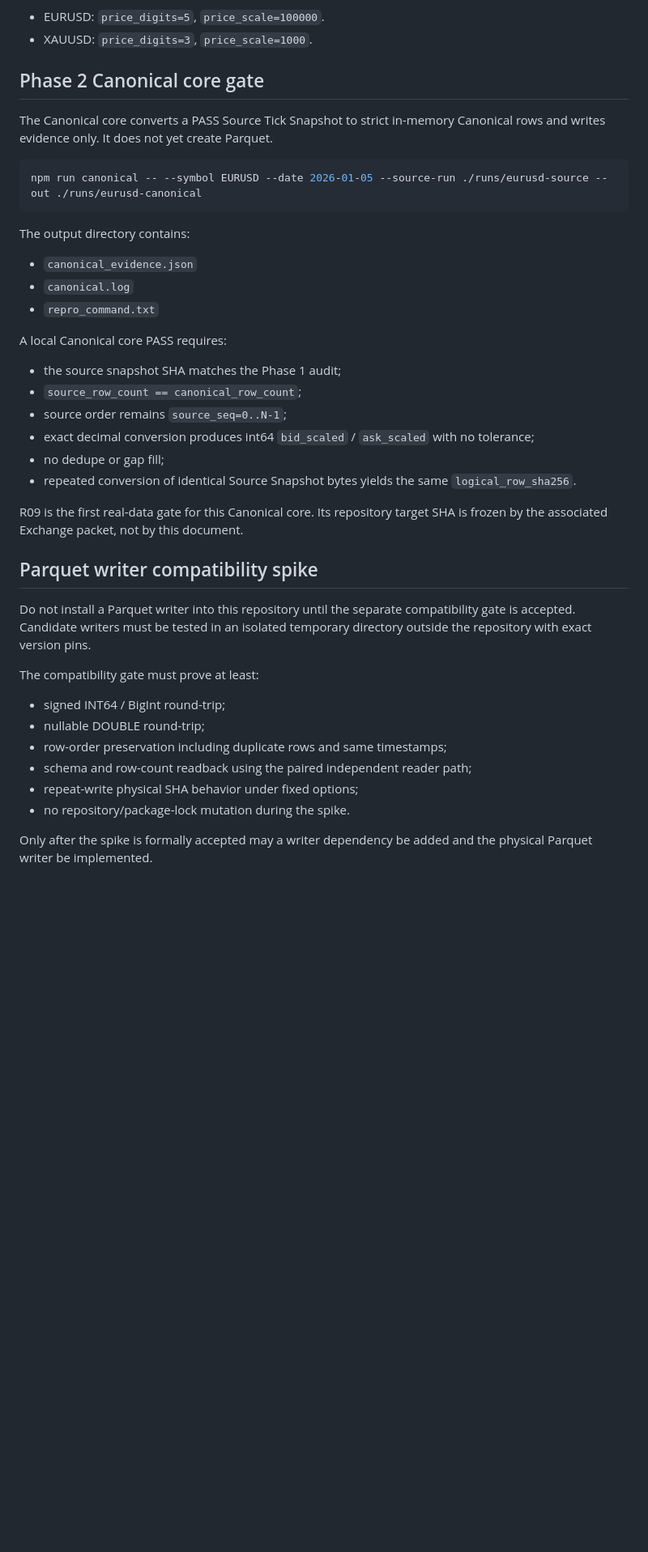
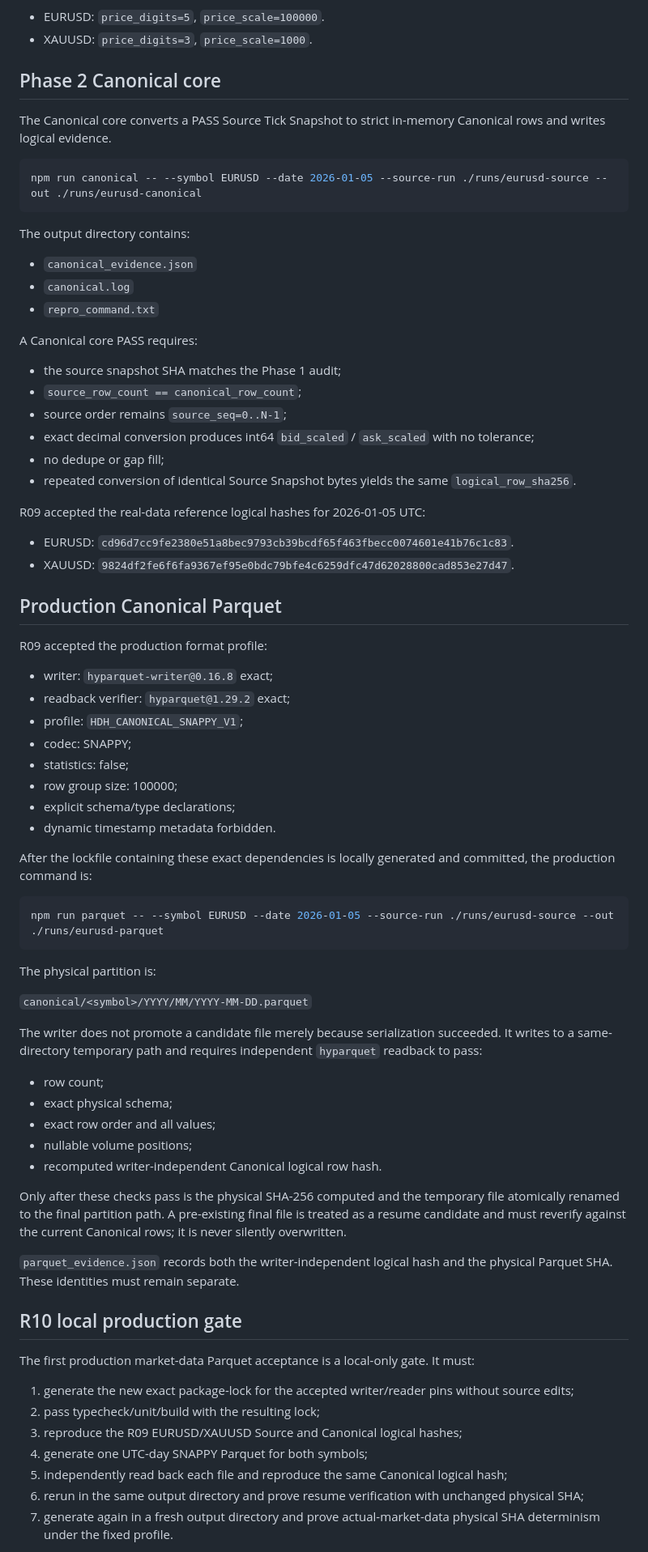
Before and after one commit to Misty1up/chappy-historical-data-hub, a Markdown page: docs/DEVELOPMENT.md, the part around one of its changes. Shown at 81% size. Drawn GitHub-style; blank space fills up the shorter version.

Commit message:
phase2: document production parquet verification workflow

````diff
--- a/docs/DEVELOPMENT.md
+++ b/docs/DEVELOPMENT.md
@@ -47,9 +47,9 @@ R08 formally accepted:
 - EURUSD: `price_digits=5`, `price_scale=100000`.
 - XAUUSD: `price_digits=3`, `price_scale=1000`.
 
-## Phase 2 Canonical core gate
+## Phase 2 Canonical core
 
-The Canonical core converts a PASS Source Tick Snapshot to strict in-memory Canonical rows and writes evidence only. It does not yet create Parquet.
+The Canonical core converts a PASS Source Tick Snapshot to strict in-memory Canonical rows and writes logical evidence.
 
 ```bash
 npm run canonical -- --symbol EURUSD --date 2026-01-05 --source-run ./runs/eurusd-source --out ./runs/eurusd-canonical
@@ -61,7 +61,7 @@ The output directory contains:
 - `canonical.log`
 - `repro_command.txt`
 
-A local Canonical core PASS requires:
+A Canonical core PASS requires:
 
 - the source snapshot SHA matches the Phase 1 audit;
 - `source_row_count == canonical_row_count`;
@@ -70,19 +70,55 @@ A local Canonical core PASS requires:
 - no dedupe or gap fill;
 - repeated conversion of identical Source Snapshot bytes yields the same `logical_row_sha256`.
 
-R09 is the first real-data gate for this Canonical core. Its repository target SHA is frozen by the associated Exchange packet, not by this document.
+R09 accepted the real-data reference logical hashes for 2026-01-05 UTC:
 
-## Parquet writer compatibility spike
+- EURUSD: `cd96d7cc9fe2380e51a8bec9793cb39bcdf65f463fbecc0074601e41b76c1c83`.
+- XAUUSD: `9824df2fe6f6fa9367ef95e0bdc79bfe4c6259dfc47d62028800cad853e27d47`.
 
-Do not install a Parquet writer into this repository until the separate compatibility gate is accepted. Candidate writers must be tested in an isolated temporary directory outside the repository with exact version pins.
+## Production Canonical Parquet
 
-The compatibility gate must prove at least:
+R09 accepted the production format profile:
 
-- signed INT64 / BigInt round-trip;
-- nullable DOUBLE round-trip;
-- row-order preservation including duplicate rows and same timestamps;
-- schema and row-count readback using the paired independent reader path;
-- repeat-write physical SHA behavior under fixed options;
-- no repository/package-lock mutation during the spike.
+- writer: `hyparquet-writer@0.16.8` exact;
+- readback verifier: `hyparquet@1.29.2` exact;
+- profile: `HDH_CANONICAL_SNAPPY_V1`;
+- codec: SNAPPY;
+- statistics: false;
+- row group size: 100000;
+- explicit schema/type declarations;
+- dynamic timestamp metadata forbidden.
 
-Only after the spike is formally accepted may a writer dependency be added and the physical Parquet writer be implemented.
+After the lockfile containing these exact dependencies is locally generated and committed, the production command is:
+
+```bash
+npm run parquet -- --symbol EURUSD --date 2026-01-05 --source-run ./runs/eurusd-source --out ./runs/eurusd-parquet
+```
+
+The physical partition is:
+
+`canonical/<symbol>/YYYY/MM/YYYY-MM-DD.parquet`
+
+The writer does not promote a candidate file merely because serialization succeeded. It writes to a same-directory temporary path and requires independent `hyparquet` readback to pass:
+
+- row count;
+- exact physical schema;
+- exact row order and all values;
+- nullable volume positions;
+- recomputed writer-independent Canonical logical row hash.
+
+Only after these checks pass is the physical SHA-256 computed and the temporary file atomically renamed to the final partition path. A pre-existing final file is treated as a resume candidate and must reverify against the current Canonical rows; it is never silently overwritten.
+
+`parquet_evidence.json` records both the writer-independent logical hash and the physical Parquet SHA. These identities must remain separate.
+
+## R10 local production gate
+
+The first production market-data Parquet acceptance is a local-only gate. It must:
+
+1. generate the new exact package-lock for the accepted writer/reader pins without source edits;
+2. pass typecheck/unit/build with the resulting lock;
+3. reproduce the R09 EURUSD/XAUUSD Source and Canonical logical hashes;
+4. generate one UTC-day SNAPPY Parquet for both symbols;
+5. independently read back each file and reproduce the same Canonical logical hash;
+6. rerun in the same output directory and prove resume verification with unchanged physical SHA;
+7. generate again in a fresh output directory and prove actual-market-data physical SHA determinism under the fixed profile.
+
````
Also changed, not shown: other parts of docs/DEVELOPMENT.md (+2 -1 lines).
